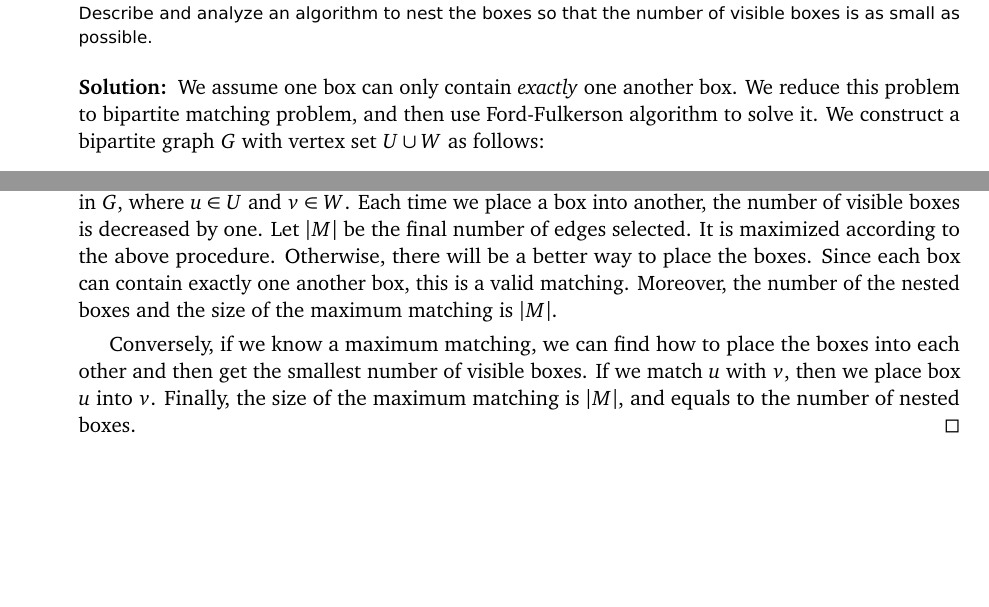
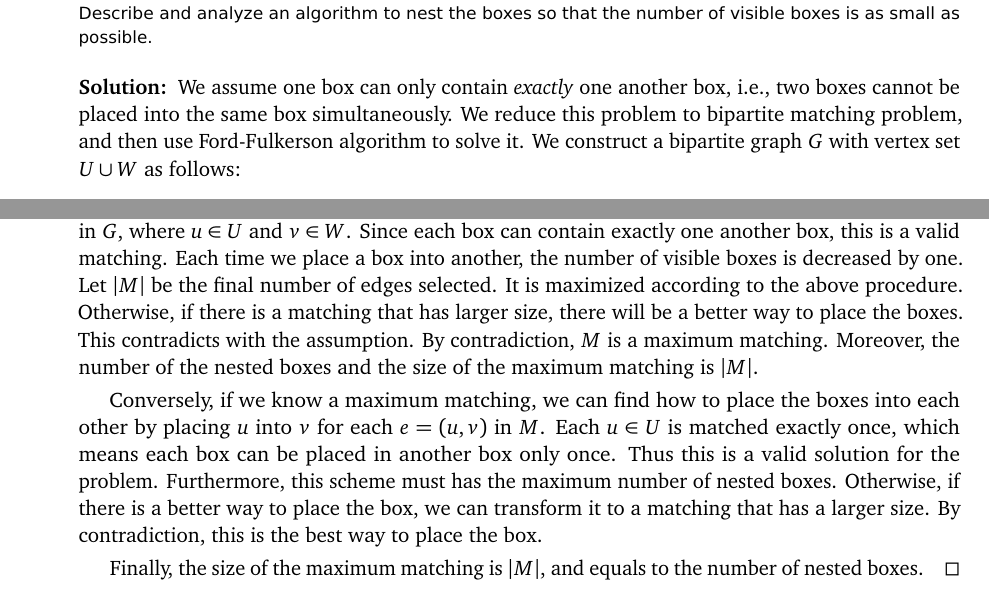
Before and after one commit to iveney/cs573, a LaTeX problem sheet (hw5/hw5sol.tex): two parts of page 1 of 5, joined at a grey line, cut so that both start at the same text, the shorter picture padded with empty space. Compiled offline with pdfLaTeX.

Commit message:
Updated Q1

```diff
--- a/hw5/hw5sol.tex
+++ b/hw5/hw5sol.tex
@@ -76,7 +76,8 @@ Describe and analyze an algorithm to nest the boxes so that the number of
 visible boxes is as small as possible.
 
 \begin{solution}
-  We assume one box can only contain \emph{exactly} one another box.
+  We assume one box can only contain \emph{exactly} one another box, i.e.,
+  two boxes cannot be placed into the same box simultaneously.
   We reduce this problem to bipartite matching problem, and then
   use Ford-Fulkerson algorithm to solve it.
   We construct a bipartite graph $G$ with vertex set $U \cup W$ as follows:
@@ -97,20 +98,28 @@ visible boxes is as small as possible.
 
   \begin{proof}
     If we know the maximum number of nested boxes and how the boxes contain
-    each other, we can transfer to a maximum matching in $G$ as follows:
-    if $u$ contains $v$, then we select $e=(u,v)$ in $G$, where $u\in U$ and
-    $v\in W$.  Each time we place a box into another, the number of visible
-    boxes is decreased by one.
-    Let $|M|$ be the final number of edges selected.
-    It is maximized according to the above procedure.
-    Otherwise, there will be a better way to place the boxes.
+    each other, we can transfer to a maximum matching in $G$ as follows: if $u$
+    contains $v$, then we select $e=(u,v)$ in $G$, where $u\in U$ and $v\in W$.
     Since each box can contain exactly one another box, this is a valid
-    matching.  Moreover, the number of the nested boxes and the size of the
-    maximum matching is $|M|$.
+    matching.  Each time we place a box into another, the number of visible
+    boxes is decreased by one.  Let $|M|$ be the final number of edges
+    selected.  It is maximized according to the above procedure.  Otherwise,
+    if there is a matching that has larger size,
+    there will be a better way to place the boxes.
+    This contradicts with the assumption.
+    By contradiction, $M$ is a maximum matching.
+    Moreover, the number of the nested boxes and the size of the maximum
+    matching is $|M|$.
 
     Conversely, if we know a maximum matching, we can find how to place the
-    boxes into each other and then get the smallest number of visible boxes.
-    If we match $u$ with $v$, then we place box $u$ into $v$.
+    boxes into each other by placing $u$ into $v$ for each $e=(u,v)$ in $M$.
+    Each $u \in U$ is matched exactly once, which means each box can be placed
+    in another box only once. Thus this is a valid solution for the problem.
+    Furthermore, this scheme must has the maximum number of nested boxes.
+    Otherwise, if there is a better way to place the box, we can transform it
+    to a matching that has a larger size. By contradiction, this is the best
+    way to place the box.
+
     Finally, the size of the maximum matching is $|M|$, and equals to the
     number of nested boxes.
   \end{proof}
```
Also changed, not shown: hw5/hw5sol.pdf, hw5/hw5sol.tex (4 more changed lines), 1 other file.
